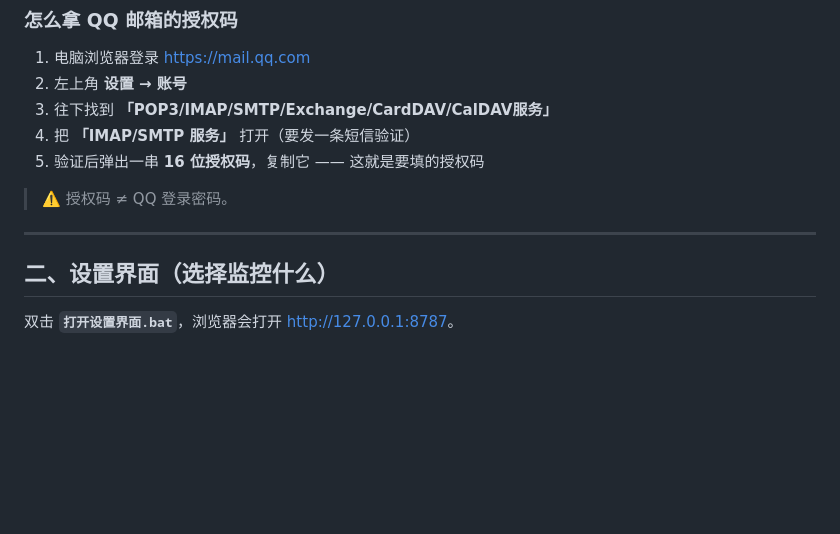
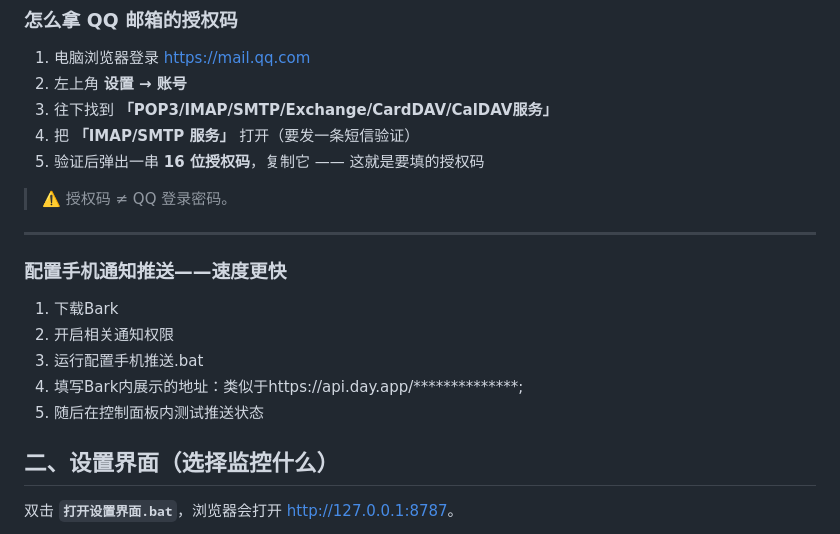
Before and after one commit to Mansorry101/apple-pickup-monitor, a Markdown page: Monitior/README.md, the part around the change. GitHub-like rendering; blank space fills up the shorter version.

```diff
--- a/Monitior/README.md
+++ b/Monitior/README.md
@@ -135,6 +135,14 @@
 > ⚠️ 授权码 ≠ QQ 登录密码。
 
 ---
+
+### 配置手机通知推送——速度更快
+
+1. 下载Bark
+2. 开启相关通知权限
+3. 运行配置手机推送.bat
+4. 填写Bark内展示的地址：类似于https://api.day.app/**************;
+5. 随后在控制面板内测试推送状态
 
 ## 二、设置界面（选择监控什么）
 
```
